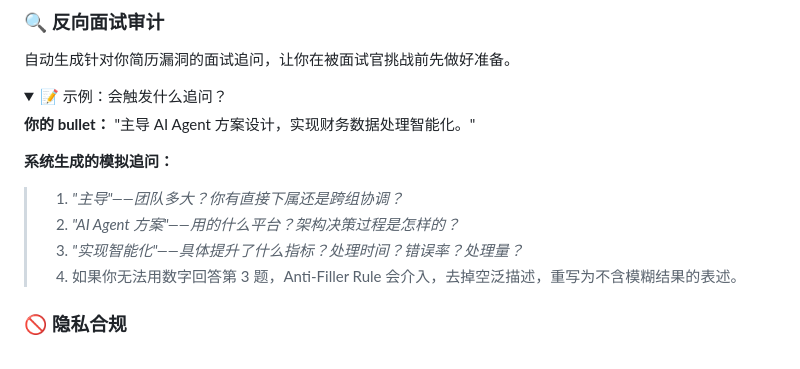
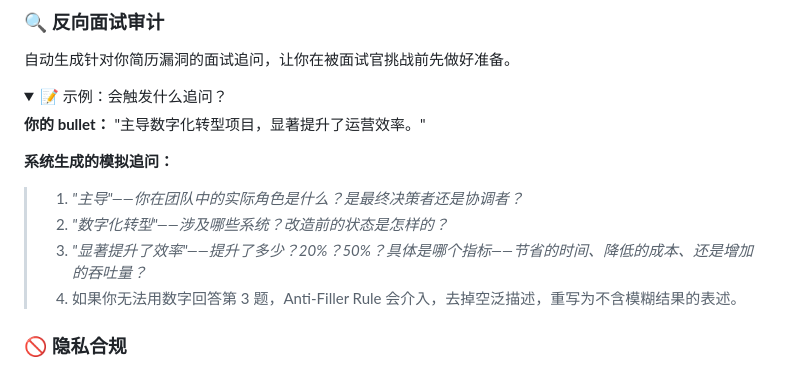
Before and after one commit to dmlin7777777/personal-efficiency-enhancing-skills, a Markdown page: README.zh-CN.md, the part around the change. Rendered like a GitHub page; folded sections open.

```diff
--- a/README.zh-CN.md
+++ b/README.zh-CN.md
@@ -34,13 +34,13 @@ JD 写了英语六级，你只有雅思 7.5？它会告诉你这超过了要求
 <details>
 <summary>📝 示例：会触发什么追问？</summary>
 
-**你的 bullet：** "主导 AI Agent 方案设计，实现财务数据处理智能化。"
+**你的 bullet：** "主导数字化转型项目，显著提升了运营效率。"
 
 **系统生成的模拟追问：**
 
-> 1. *"主导"——团队多大？你有直接下属还是跨组协调？*
-> 2. *"AI Agent 方案"——用的什么平台？架构决策过程是怎样的？*
-> 3. *"实现智能化"——具体提升了什么指标？处理时间？错误率？处理量？*
+> 1. *"主导"——你在团队中的实际角色是什么？是最终决策者还是协调者？*
+> 2. *"数字化转型"——涉及哪些系统？改造前的状态是怎样的？*
+> 3. *"显著提升了效率"——提升了多少？20%？50%？具体是哪个指标——节省的时间、降低的成本、还是增加的吞吐量？*
 > 4. 如果你无法用数字回答第 3 题，Anti-Filler Rule 会介入，去掉空泛描述，重写为不含模糊结果的表述。
 
 </details>
```
Also changed, not shown: README.md (+4 -4 lines).
